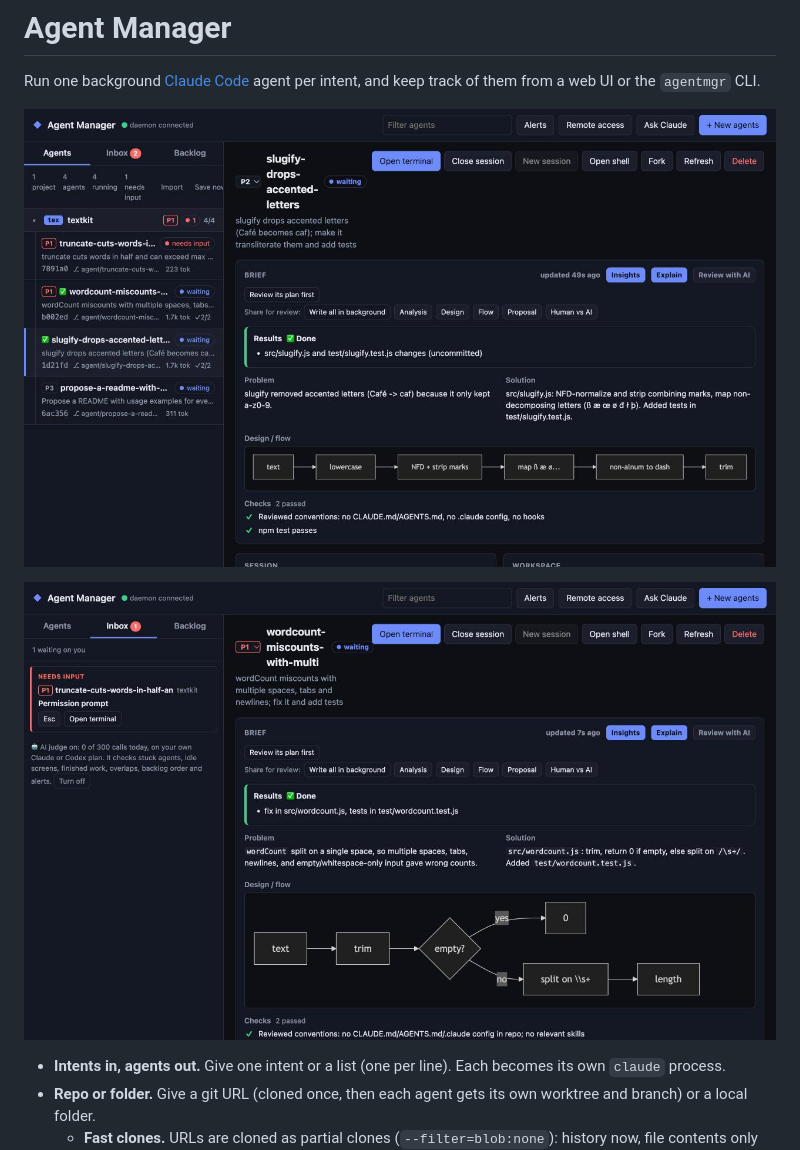
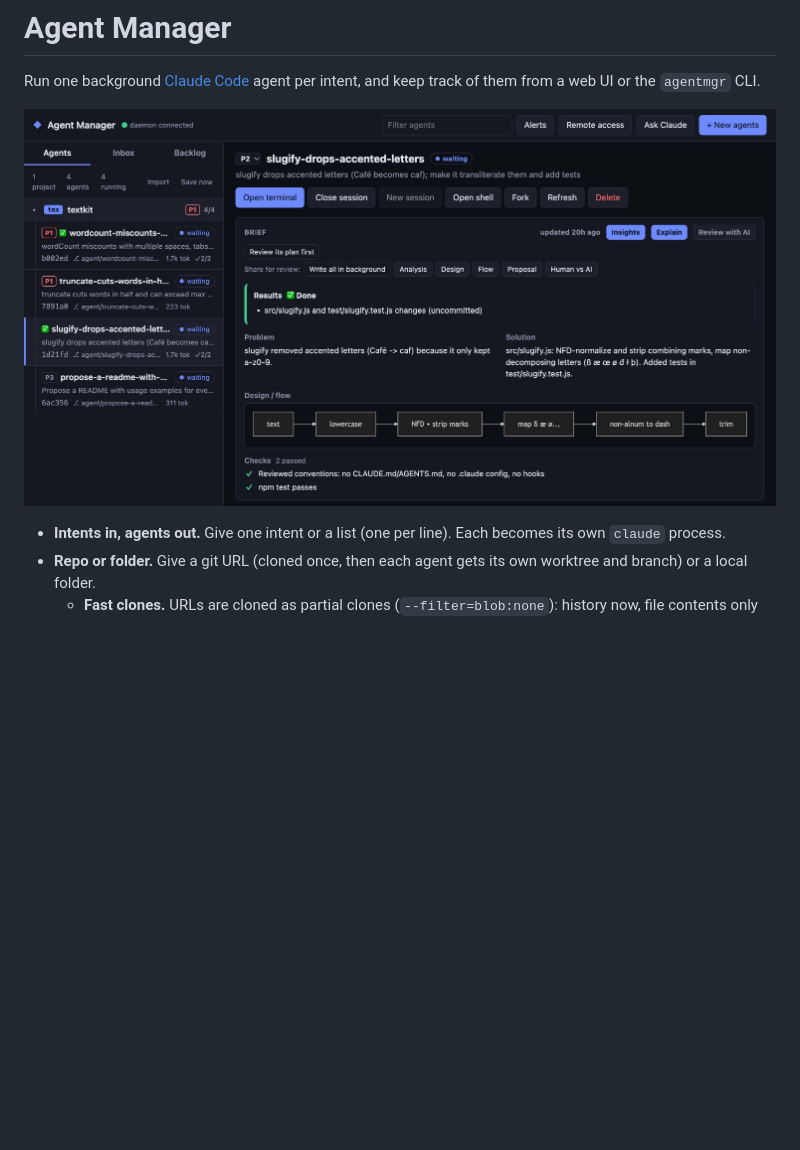
Before and after one commit to jdmunta/agentmanager-core, a Markdown page: README.md, the part around the change. GitHub-like rendering; pictures changed too: docs/images/agents.jpg, docs/images/inbox.jpg (deleted); blank space fills up the shorter version.

Commit message:
Installer keeps ~/.agentmanager; service install keeps plugin settings; agent header layout; one fresh screenshot

```diff
--- a/README.md
+++ b/README.md
@@ -3,8 +3,6 @@
 Run one background [Claude Code](https://claude.com/claude-code) agent per intent, and keep track of them from a web UI or the `agentmgr` CLI.
 
 ![Agents grouped by project, with an agent's brief: results, problem, solution, a flow diagram and checks](docs/images/agents.jpg)
-
-![The decision inbox: what is waiting on you, next to a finished agent's brief](docs/images/inbox.jpg)
 
 - **Intents in, agents out.** Give one intent or a list (one per line). Each becomes its own `claude` process.
 - **Repo or folder.** Give a git URL (cloned once, then each agent gets its own worktree and branch) or a local folder.
```
Also changed, not shown: CHANGELOG.md (+3 -0 lines), 5 other files.
